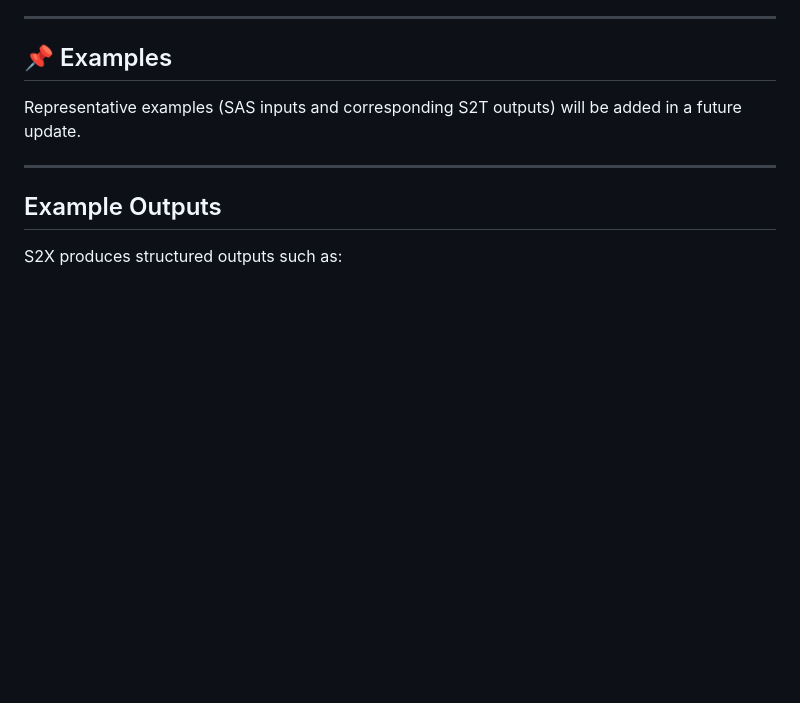
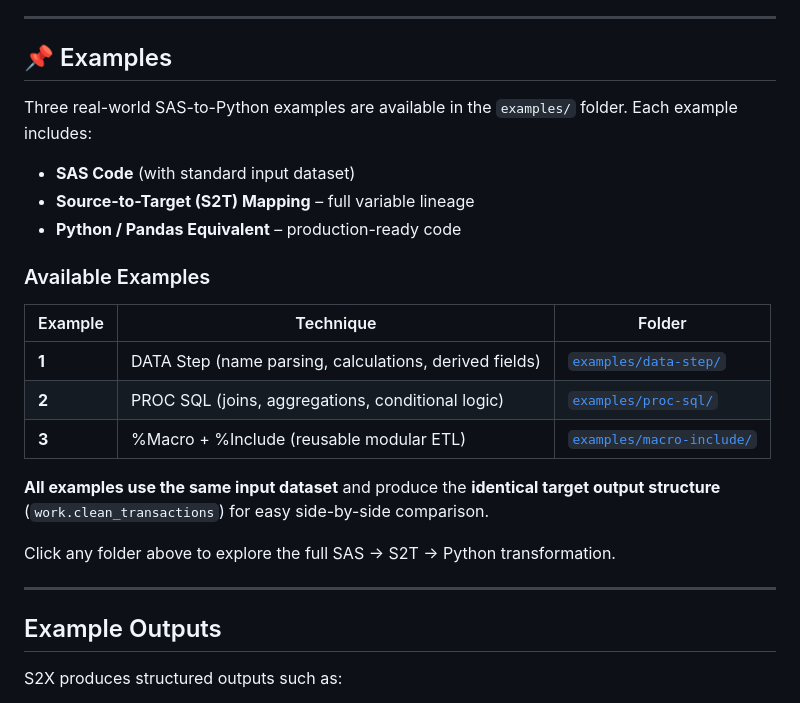
Before and after one commit to MicroZahnAI/S2X, a Markdown page: README.md, the part around the change. GitHub-like rendering; blank space fills up the shorter version.

```diff
--- a/README.md
+++ b/README.md
@@ -97,7 +97,23 @@ Intermediate stages normalize and expand SAS logic into a structured, analyzable
 
 ## 📌 Examples
 
-Representative examples (SAS inputs and corresponding S2T outputs) will be added in a future update.
+Three real-world SAS-to-Python examples are available in the `examples/` folder. Each example includes:
+
+- **SAS Code** (with standard input dataset)
+- **Source-to-Target (S2T) Mapping** – full variable lineage
+- **Python / Pandas Equivalent** – production-ready code
+
+### Available Examples
+
+| Example | Technique                          | Folder |
+|---------|------------------------------------|--------|
+| **1**   | DATA Step (name parsing, calculations, derived fields) | [`examples/data-step/`](https://github.com/MicroZahnAI/S2X/tree/main/examples/data-step) |
+| **2**   | PROC SQL (joins, aggregations, conditional logic)     | [`examples/proc-sql/`](https://github.com/MicroZahnAI/S2X/tree/main/examples/proc-sql) |
+| **3**   | %Macro + %Include (reusable modular ETL)               | [`examples/macro-include/`](https://github.com/MicroZahnAI/S2X/tree/main/examples/macro-include) |
+
+**All examples use the same input dataset** and produce the **identical target output structure** (`work.clean_transactions`) for easy side-by-side comparison.
+
+Click any folder above to explore the full SAS → S2T → Python transformation.
 
 ---
 
```
